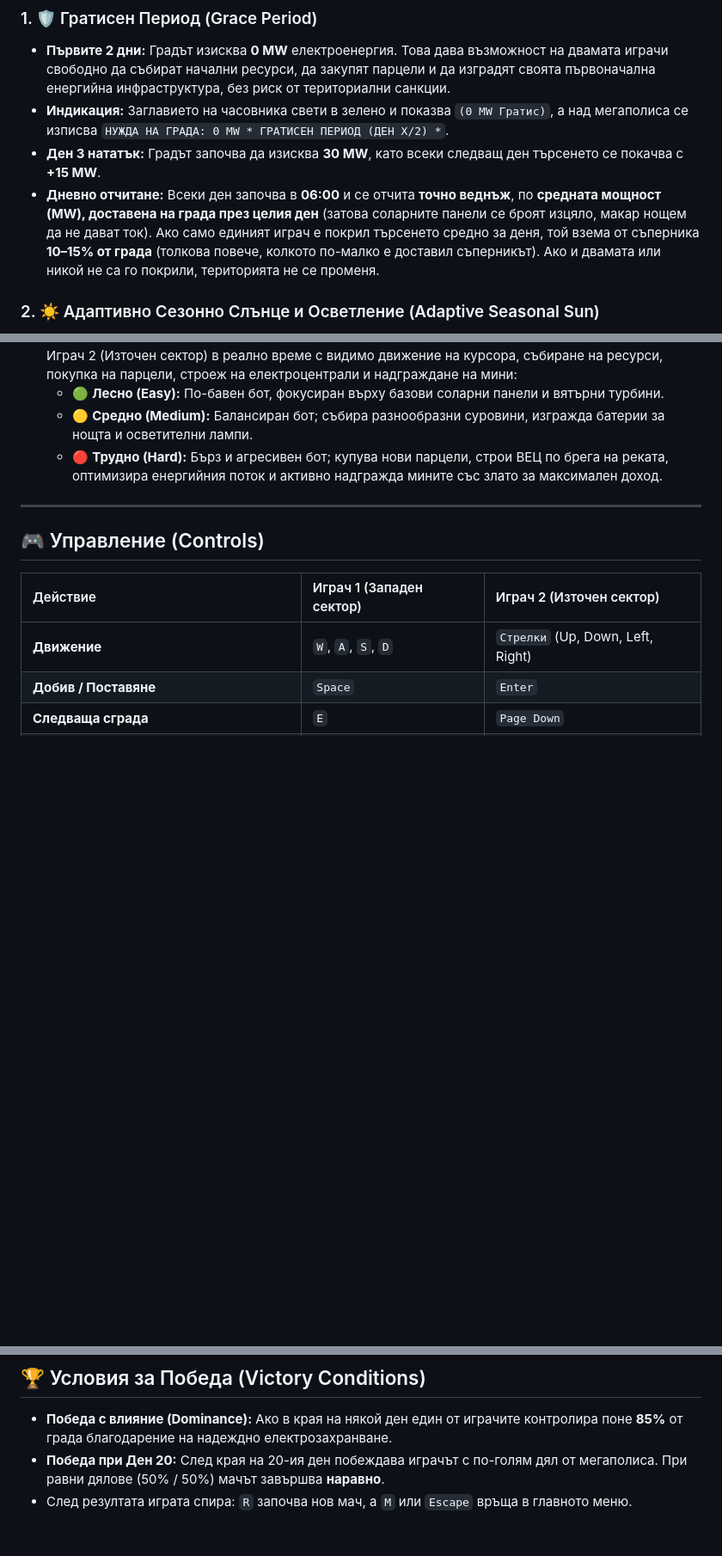
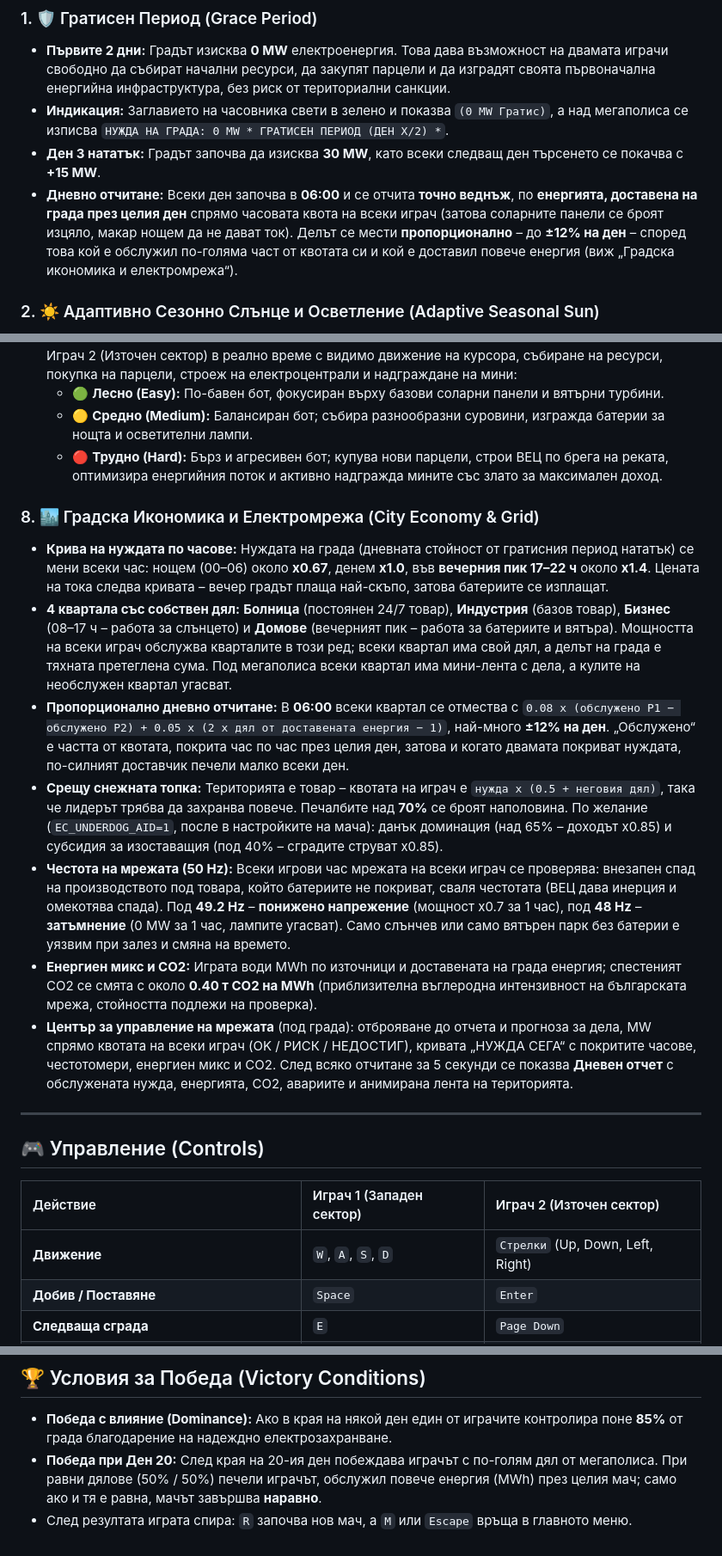
Before and after one commit to navigamer123/Energy-Crisis, a Markdown page: README.md, 3 parts joined by grey strips. Shown at 86% size. Rendered like a GitHub page; blank space fills up the shorter version.

Commit message:
docs(readme): document the city economy - demand curve, districts, proportional verdict, anti-snowball, grid frequency, CO2
New section 8 (Bulgarian) plus the updated daily settlement and day-20 tie-break rules; project tree lists the new economy files and test.

Co-Authored-By: Claude Opus 5.5 <noreply@anthropic.com>

```diff
--- a/README.md
+++ b/README.md
@@ -82,7 +87,7 @@ Energy Crisis/
 - **Първите 2 дни:** Градът изисква **0 MW** електроенергия. Това дава възможност на двамата играчи свободно да събират начални ресурси, да закупят парцели и да изградят своята първоначална енергийна инфраструктура, без риск от териториални санкции.
 - **Индикация:** Заглавието на часовника свети в зелено и показва `(0 MW Гратис)`, а над мегаполиса се изписва `НУЖДА НА ГРАДА: 0 MW * ГРАТИСЕН ПЕРИОД (ДЕН X/2) *`.
 - **Ден 3 нататък:** Градът започва да изисква **30 MW**, като всеки следващ ден търсенето се покачва с **+15 MW**.
-- **Дневно отчитане:** Всеки ден започва в **06:00** и се отчита **точно веднъж**, по **средната мощност (MW), доставена на града през целия ден** (затова соларните панели се броят изцяло, макар нощем да не дават ток). Ако само единият играч е покрил търсенето средно за деня, той взема от съперника **10–15% от града** (толкова повече, колкото по-малко е доставил съперникът). Ако и двамата или никой не са го покрили, територията не се променя.
+- **Дневно отчитане:** Всеки ден започва в **06:00** и се отчита **точно веднъж**, по **енергията, доставена на града през целия ден** спрямо часовата квота на всеки играч (затова соларните панели се броят изцяло, макар нощем да не дават ток). Делът се мести **пропорционално** – до **±12% на ден** – според това кой е обслужил по-голяма част от квотата си и кой е доставил повече енергия (виж „Градска икономика и електромрежа“).
 
 ### 2. ☀️ Адаптивно Сезонно Слънце и Осветление (Adaptive Seasonal Sun)
 Времето тече с продължителност **90 секунди на денонощие**; мачът започва в **08:00 на ден 1**. Докато **всички играчи-хора** стоят с курсора върху ресурсна зона, времето тече **6 пъти по-бързо** (ботът не ускорява времето). В зависимост от 4-те сезона (променящи се на всеки 5 дни, в полунощ преди новия ден), изгревът, залезът и слънчевата продължителност се адаптират динамично:
@@ -132,6 +137,15 @@ Energy Crisis/
   - 🟢 **Лесно (Easy):** По-бавен бот, фокусиран върху базови соларни панели и вятърни турбини.
   - 🟡 **Средно (Medium):** Балансиран бот; събира разнообразни суровини, изгражда батерии за нощта и осветителни лампи.
   - 🔴 **Трудно (Hard):** Бърз и агресивен бот; купува нови парцели, строи ВЕЦ по брега на реката, оптимизира енергийния поток и активно надгражда мините със злато за максимален доход.
+
+### 8. 🏙️ Градска Икономика и Електромрежа (City Economy & Grid)
+- **Крива на нуждата по часове:** Нуждата на града (дневната стойност от гратисния период нататък) се мени всеки час: нощем (00–06) около **x0.67**, денем **x1.0**, във **вечерния пик 17–22 ч** около **x1.4**. Цената на тока следва кривата – вечер градът плаща най-скъпо, затова батериите се изплащат.
+- **4 квартала със собствен дял:** **Болница** (постоянен 24/7 товар), **Индустрия** (базов товар), **Бизнес** (08–17 ч – работа за слънцето) и **Домове** (вечерният пик – работа за батериите и вятъра). Мощността на всеки играч обслужва кварталите в този ред; всеки квартал има свой дял, а делът на града е тяхната претеглена сума. Под мегаполиса всеки квартал има мини-лента с дела, а кулите на необслужен квартал угасват.
+- **Пропорционално дневно отчитане:** В **06:00** всеки квартал се отмества с `0.08 x (обслужено P1 − обслужено P2) + 0.05 x (2 x дял от доставената енергия − 1)`, най-много **±12% на ден**. „Обслужено“ е частта от квотата, покрита час по час през целия ден, затова и когато двамата покриват нуждата, по-силният доставчик печели малко всеки ден.
+- **Срещу снежната топка:** Територията е товар – квотата на играч е `нужда x (0.5 + неговия дял)`, така че лидерът трябва да захранва повече. Печалбите над **70%** се броят наполовина. По желание (`EC_UNDERDOG_AID=1`, после в настройките на мача): данък доминация (над 65% – доходът x0.85) и субсидия за изоставащия (под 40% – сградите струват x0.85).
+- **Честота на мрежата (50 Hz):** Всеки игрови час мрежата на всеки играч се проверява: внезапен спад на производството под товара, който батериите не покриват, сваля честотата (ВЕЦ дава инерция и омекотява спада). Под **49.2 Hz** – **понижено напрежение** (мощност x0.7 за 1 час), под **48 Hz** – **затъмнение** (0 MW за 1 час, лампите угасват). Само слънчев или само вятърен парк без батерии е уязвим при залез и смяна на времето.
+- **Енергиен микс и CO2:** Играта води MWh по източници и доставената на града енергия; спестеният CO2 се смята с около **0.40 т CO2 на MWh** (приблизителна въглеродна интензивност на българската мрежа, стойността подлежи на проверка).
+- **Център за управление на мрежата** (под града): отброяване до отчета и прогноза за дела, MW спрямо квотата на всеки играч (OK / РИСК / НЕДОСТИГ), кривата „НУЖДА СЕГА“ с покритите часове, честотомери, енергиен микс и CO2. След всяко отчитане за 5 секунди се показва **Дневен отчет** с обслужената нужда, енергията, CO2, авариите и анимирана лента на територията.
 
 ---
 
@@ -191,5 +205,5 @@ make test
 
 ## 🏆 Условия за Победа (Victory Conditions)
 - **Победа с влияние (Dominance):** Ако в края на някой ден един от играчите контролира поне **85%** от града благодарение на надеждно електрозахранване.
-- **Победа при Ден 20:** След края на 20-ия ден побеждава играчът с по-голям дял от мегаполиса. При равни дялове (50% / 50%) мачът завършва **наравно**.
+- **Победа при Ден 20:** След края на 20-ия ден побеждава играчът с по-голям дял от мегаполиса. При равни дялове (50% / 50%) печели играчът, обслужил повече енергия (MWh) през целия мач; само ако и тя е равна, мачът завършва **наравно**.
 - След резултата играта спира: `R` започва нов мач, а `M` или `Escape` връща в главното меню.
```
Also changed, not shown: other parts of README.md (+5 -0 lines).
